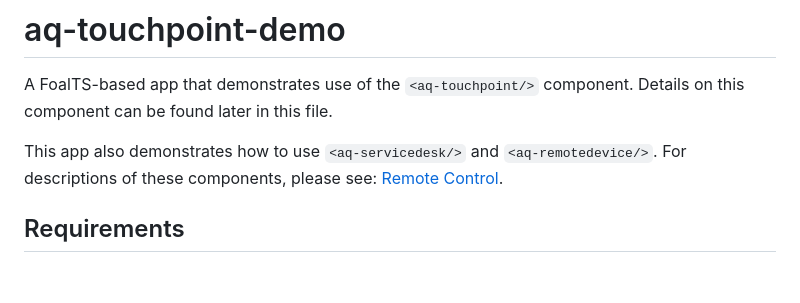
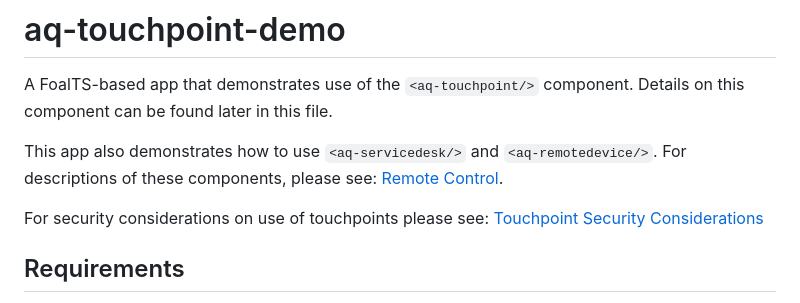
Before and after one commit to AffinitiQuest/aq-touchpoint-samples, a Markdown page: README.md, the part around the change. Drawn GitHub-style; blank space fills up the shorter version.

Commit message:
Add new documentation page security.md and link to it from:   * README.md   * remotecontrol.md

````diff
--- a/README.md
+++ b/README.md
@@ -4,6 +4,7 @@
 
 This app also demonstrates how to use ```<aq-servicedesk/>``` and ```<aq-remotedevice/>```. For descriptions of these components, please see: [Remote Control](remotecontrol.md).
 
+For security considerations on use of touchpoints please see: [Touchpoint Security Considerations](security.md)
 ## Requirements
 
 - NodesJS >= 18
````
Also changed, not shown: remotecontrol.md (+2 -0 lines), security.md (added, +163 -0 lines).
